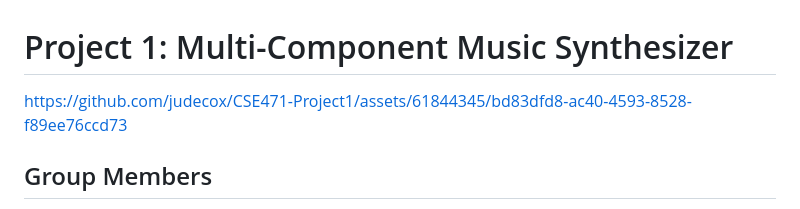
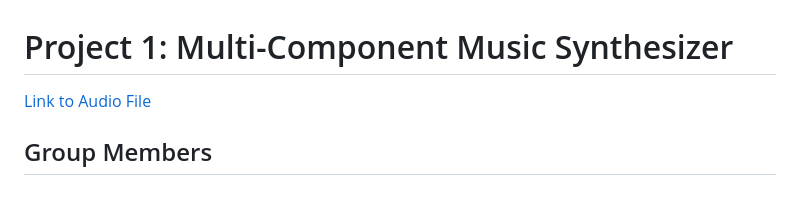
Before and after one commit to judecox/CSE471-Project1, a Markdown page: README.md, the part around the change. Rendered like a GitHub page.

Commit message:
Added link to audio file

```diff
--- a/README.md
+++ b/README.md
@@ -1,6 +1,6 @@
 # Project 1: Multi-Component Music Synthesizer
 
-https://github.com/judecox/CSE471-Project1/assets/61844345/bd83dfd8-ac40-4593-8528-f89ee76ccd73
+[Link to Audio File](./Audio%20Outputs%20-%20FINAL%20RECORDINGS/FinalRecording.wav)
 
 
 ## Group Members
```
